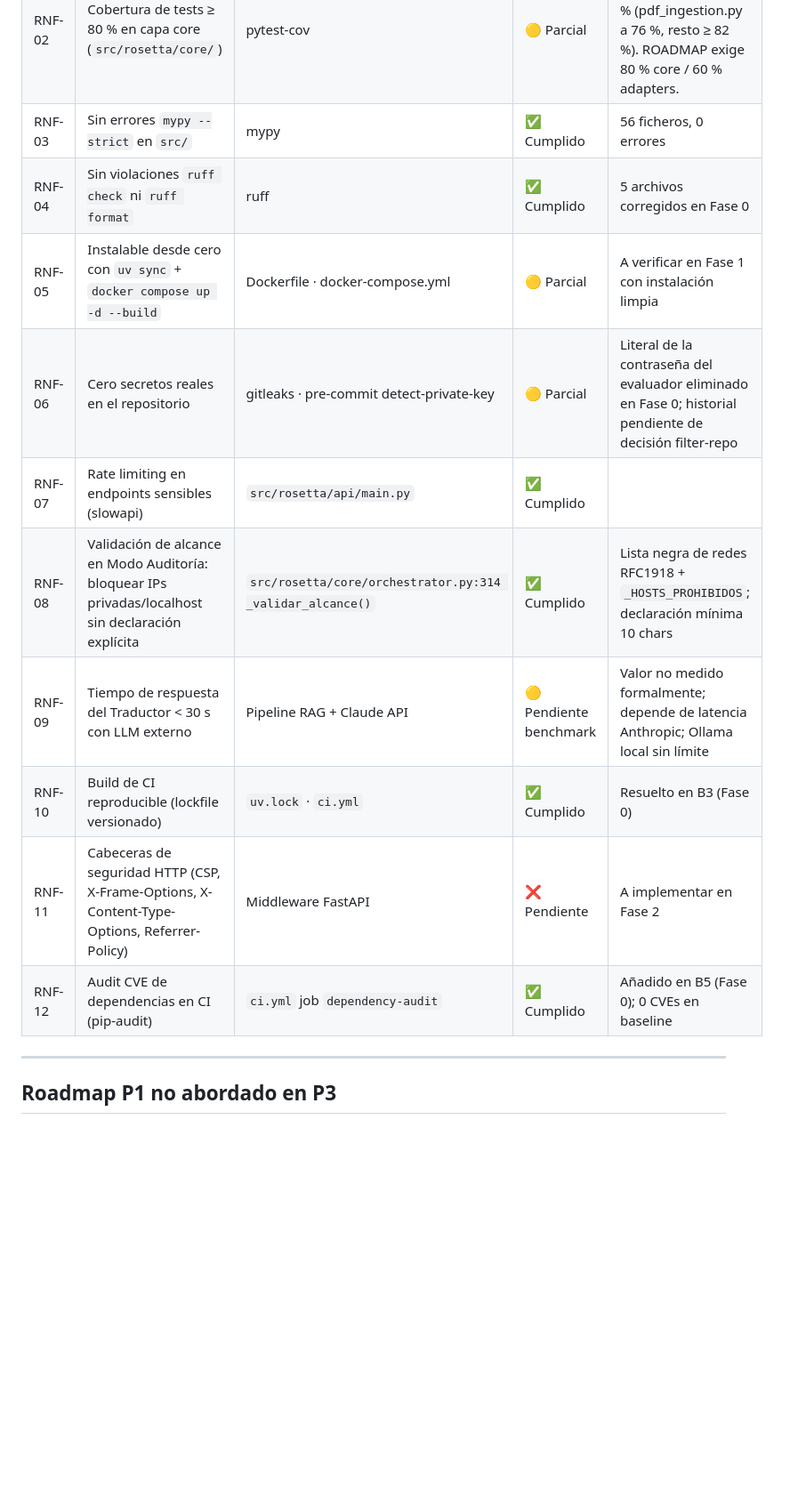
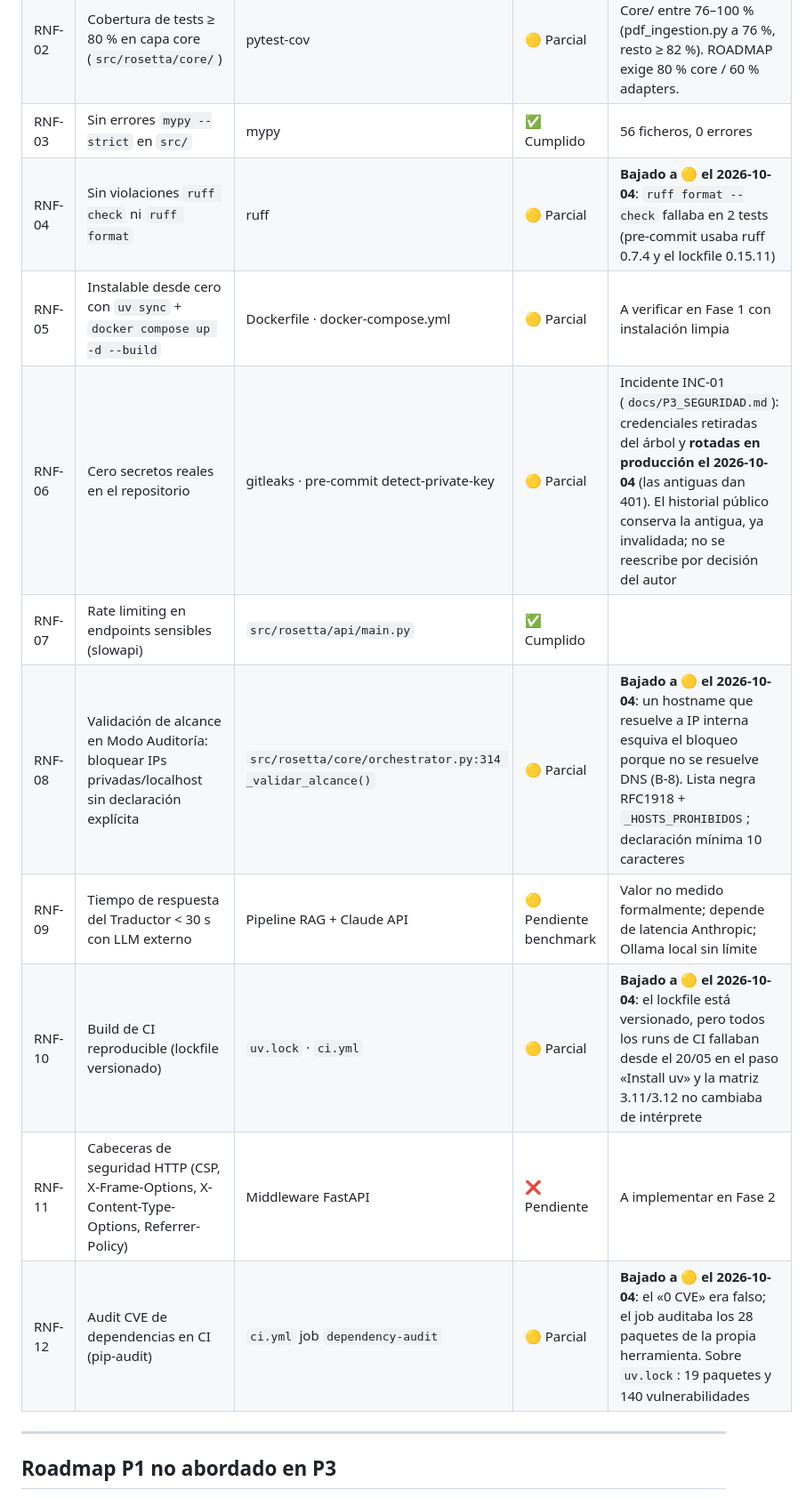
Before and after one commit to MichaelJTG/Rosetta, a Markdown page: docs/P3_REQUISITOS.md, the part around one of its changes. Shown at 89% size. Drawn GitHub-style; blank space fills up the shorter version.

Commit message:
docs(p3): baja a parcial RF-04, RF-18, RNF-04, RNF-08, RNF-10 y RNF-12
La auditoría de estado del 2026-10-04 contradice el ✅ de estos seis
requisitos (detalle del motivo en cada fila). Volverán a ✅ solo cuando
el arreglo esté commiteado con su prueba. RNF-06 recoge la rotación de
credenciales del incidente INC-01.

```diff
--- a/docs/P3_REQUISITOS.md
+++ b/docs/P3_REQUISITOS.md
@@ -56,15 +56,15 @@
 | RNF-01 | Degradación grácil ante Neo4j caído (no debe crashear) | `src/rosetta/core/graph.py` | ✅ Cumplido | Fallback a agregación en memoria |
 | RNF-02 | Cobertura de tests ≥ 80 % en capa core (`src/rosetta/core/`) | pytest-cov | 🟡 Parcial | **Total medido: 77 %**. Core/ entre 76–100 % (pdf_ingestion.py a 76 %, resto ≥ 82 %). ROADMAP exige 80 % core / 60 % adapters. |
 | RNF-03 | Sin errores `mypy --strict` en `src/` | mypy | ✅ Cumplido | 56 ficheros, 0 errores |
-| RNF-04 | Sin violaciones `ruff check` ni `ruff format` | ruff | ✅ Cumplido | 5 archivos corregidos en Fase 0 |
+| RNF-04 | Sin violaciones `ruff check` ni `ruff format` | ruff | 🟡 Parcial | **Bajado a 🟡 el 2026-10-04**: `ruff format --check` fallaba en 2 tests (pre-commit usaba ruff 0.7.4 y el lockfile 0.15.11) |
 | RNF-05 | Instalable desde cero con `uv sync` + `docker compose up -d --build` | Dockerfile · docker-compose.yml | 🟡 Parcial | A verificar en Fase 1 con instalación limpia |
-| RNF-06 | Cero secretos reales en el repositorio | gitleaks · pre-commit detect-private-key | 🟡 Parcial | Literal de la contraseña del evaluador eliminado en Fase 0; historial pendiente de decisión filter-repo |
+| RNF-06 | Cero secretos reales en el repositorio | gitleaks · pre-commit detect-private-key | 🟡 Parcial | Incidente INC-01 (`docs/P3_SEGURIDAD.md`): credenciales retiradas del árbol y **rotadas en producción el 2026-10-04** (las antiguas dan 401). El historial público conserva la antigua, ya invalidada; no se reescribe por decisión del autor |
 | RNF-07 | Rate limiting en endpoints sensibles (slowapi) | `src/rosetta/api/main.py` | ✅ Cumplido | |
-| RNF-08 | Validación de alcance en Modo Auditoría: bloquear IPs privadas/localhost sin declaración explícita | `src/rosetta/core/orchestrator.py:314 _validar_alcance()` | ✅ Cumplido | Lista negra de redes RFC1918 + `_HOSTS_PROHIBIDOS`; declaración mínima 10 chars |
+| RNF-08 | Validación de alcance en Modo Auditoría: bloquear IPs privadas/localhost sin declaración explícita | `src/rosetta/core/orchestrator.py:314 _validar_alcance()` | 🟡 Parcial | **Bajado a 🟡 el 2026-10-04**: un hostname que resuelve a IP interna esquiva el bloqueo porque no se resuelve DNS (B-8). Lista negra RFC1918 + `_HOSTS_PROHIBIDOS`; declaración mínima 10 caracteres |
 | RNF-09 | Tiempo de respuesta del Traductor < 30 s con LLM externo | Pipeline RAG + Claude API | 🟡 Pendiente benchmark | Valor no medido formalmente; depende de latencia Anthropic; Ollama local sin límite |
-| RNF-10 | Build de CI reproducible (lockfile versionado) | `uv.lock` · `ci.yml` | ✅ Cumplido | Resuelto en B3 (Fase 0) |
+| RNF-10 | Build de CI reproducible (lockfile versionado) | `uv.lock` · `ci.yml` | 🟡 Parcial | **Bajado a 🟡 el 2026-10-04**: el lockfile está versionado, pero todos los runs de CI fallaban desde el 20/05 en el paso «Install uv» y la matriz 3.11/3.12 no cambiaba de intérprete |
 | RNF-11 | Cabeceras de seguridad HTTP (CSP, X-Frame-Options, X-Content-Type-Options, Referrer-Policy) | Middleware FastAPI | ❌ Pendiente | A implementar en Fase 2 |
-| RNF-12 | Audit CVE de dependencias en CI (pip-audit) | `ci.yml` job `dependency-audit` | ✅ Cumplido | Añadido en B5 (Fase 0); 0 CVEs en baseline |
+| RNF-12 | Audit CVE de dependencias en CI (pip-audit) | `ci.yml` job `dependency-audit` | 🟡 Parcial | **Bajado a 🟡 el 2026-10-04**: el «0 CVE» era falso; el job auditaba los 28 paquetes de la propia herramienta. Sobre `uv.lock`: 19 paquetes y 140 vulnerabilidades |
 
 ---
 
```
Also changed, not shown: other parts of docs/P3_REQUISITOS.md (+2 -2 lines).
